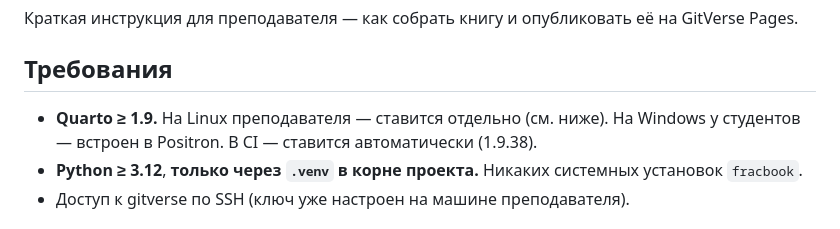
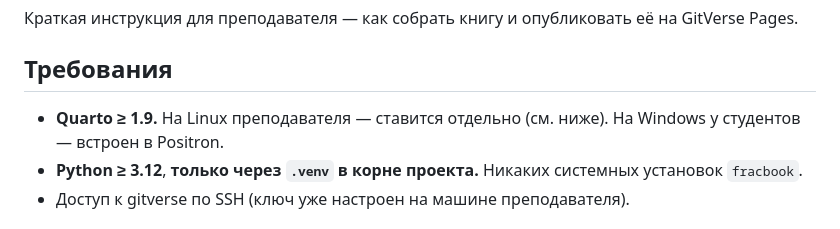
Before and after one commit to khabibullinra/fracbook, a Markdown page: book/PUBLISHING.md, the part around the change. Drawn GitHub-style.

```diff
--- a/book/PUBLISHING.md
+++ b/book/PUBLISHING.md
@@ -4,7 +4,7 @@
 
 ## Требования
 
-- **Quarto ≥ 1.9.** На Linux преподавателя — ставится отдельно (см. ниже). На Windows у студентов — встроен в Positron. В CI — ставится автоматически (1.9.38).
+- **Quarto ≥ 1.9.** На Linux преподавателя — ставится отдельно (см. ниже). На Windows у студентов — встроен в Positron.
 - **Python ≥ 3.12**, **только через `.venv` в корне проекта.** Никаких системных установок `fracbook`.
 - Доступ к gitverse по SSH (ключ уже настроен на машине преподавателя).
 
```
Also changed, not shown: AGENTS.md (+4 -3 lines), docs/decisions/0001-use-quarto-and-python.md (+4 -1 lines).
